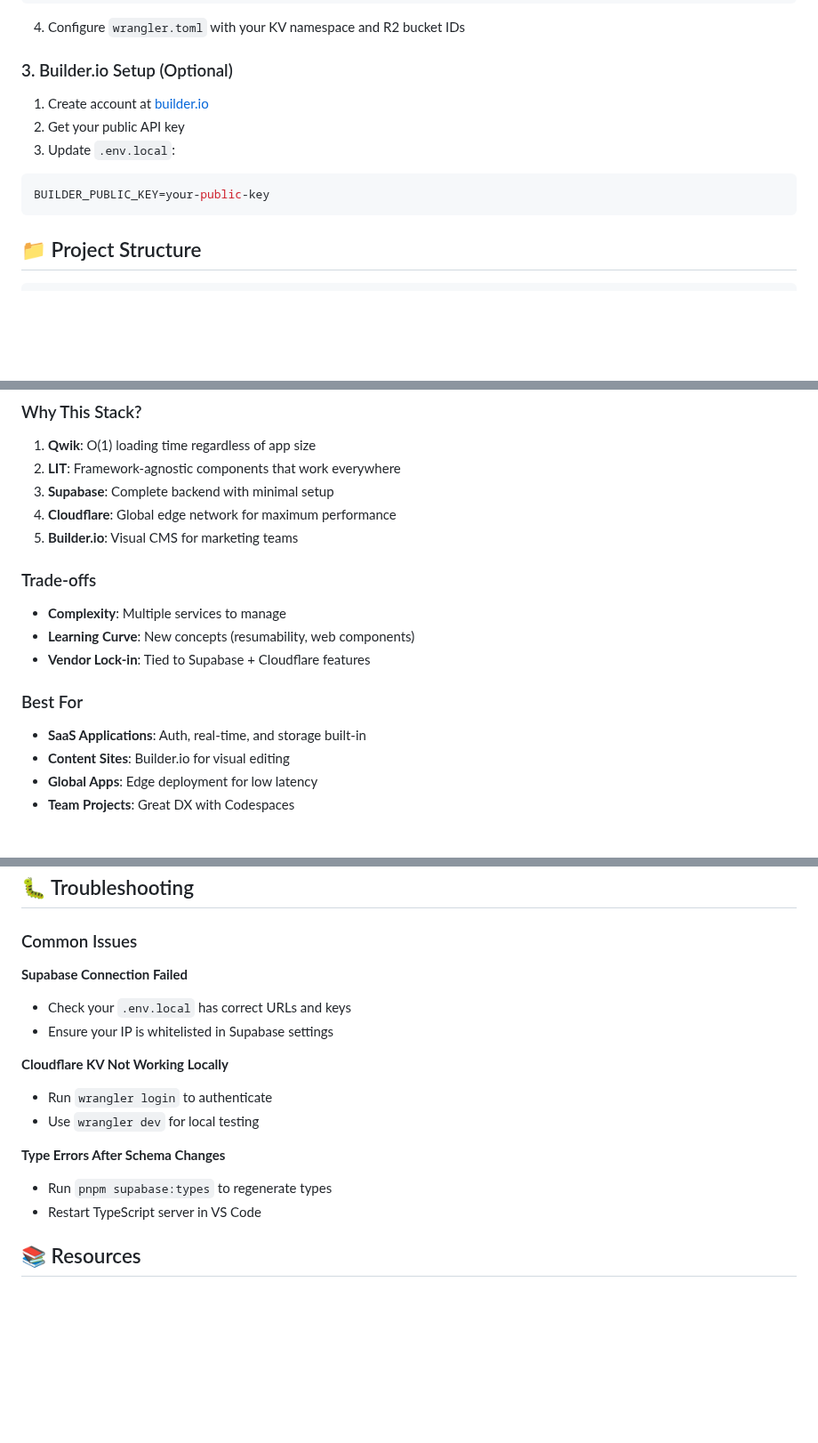
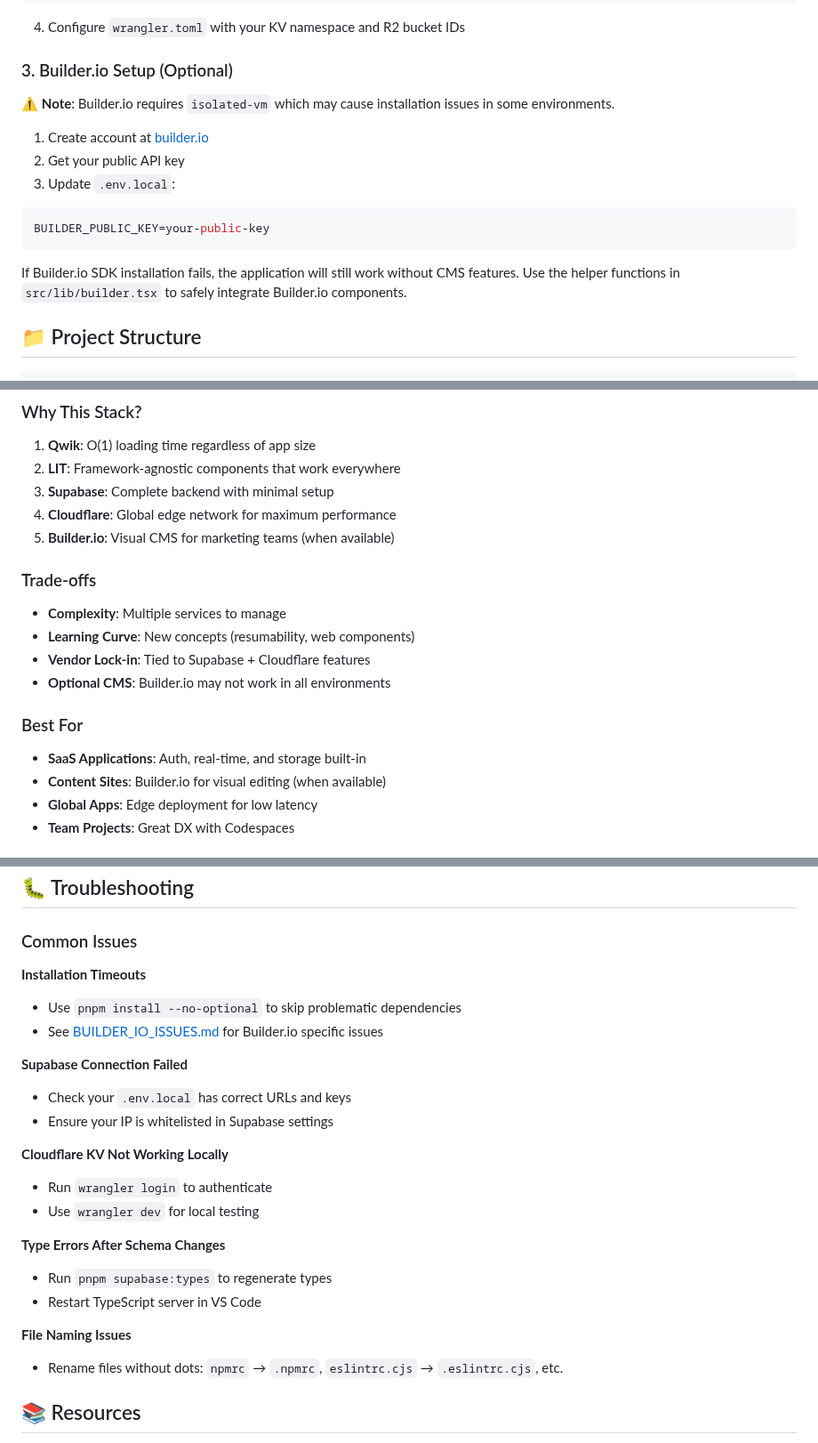
Before and after one commit to zaste/qwik-lit-builder-stack, a Markdown page: README.md, 3 parts joined by grey strips. Shown at 89% size. GitHub-like rendering; blank space fills up the shorter version.

````diff
--- a/README.md
+++ b/README.md
@@ -77,6 +101,8 @@ CLOUDFLARE_ACCOUNT_ID=your-account-id
 
 ### 3. Builder.io Setup (Optional)
 
+⚠️ **Note**: Builder.io requires `isolated-vm` which may cause installation issues in some environments.
+
 1. Create account at [builder.io](https://www.builder.io/)
 2. Get your public API key
 3. Update `.env.local`:
@@ -84,6 +110,8 @@ CLOUDFLARE_ACCOUNT_ID=your-account-id
 ```bash
 BUILDER_PUBLIC_KEY=your-public-key
 ```
+
+If Builder.io SDK installation fails, the application will still work without CMS features. Use the helper functions in `src/lib/builder.tsx` to safely integrate Builder.io components.
 
 ## 📁 Project Structure
 
@@ -245,18 +276,19 @@ pnpm deploy:static
 2. **LIT**: Framework-agnostic components that work everywhere
 3. **Supabase**: Complete backend with minimal setup
 4. **Cloudflare**: Global edge network for maximum performance
-5. **Builder.io**: Visual CMS for marketing teams
+5. **Builder.io**: Visual CMS for marketing teams (when available)
 
 ### Trade-offs
 
 - **Complexity**: Multiple services to manage
 - **Learning Curve**: New concepts (resumability, web components)
 - **Vendor Lock-in**: Tied to Supabase + Cloudflare features
+- **Optional CMS**: Builder.io may not work in all environments
 
 ### Best For
 
 - **SaaS Applications**: Auth, real-time, and storage built-in
-- **Content Sites**: Builder.io for visual editing
+- **Content Sites**: Builder.io for visual editing (when available)
 - **Global Apps**: Edge deployment for low latency
 - **Team Projects**: Great DX with Codespaces
 
@@ -284,6 +316,10 @@ We use [Conventional Commits](https://www.conventionalcommits.org/):
 
 ### Common Issues
 
+**Installation Timeouts**
+- Use `pnpm install --no-optional` to skip problematic dependencies
+- See [BUILDER_IO_ISSUES.md](./BUILDER_IO_ISSUES.md) for Builder.io specific issues
+
 **Supabase Connection Failed**
 - Check your `.env.local` has correct URLs and keys
 - Ensure your IP is whitelisted in Supabase settings
@@ -295,6 +331,9 @@ We use [Conventional Commits](https://www.conventionalcommits.org/):
 **Type Errors After Schema Changes**
 - Run `pnpm supabase:types` to regenerate types
 - Restart TypeScript server in VS Code
+
+**File Naming Issues**
+- Rename files without dots: `npmrc` → `.npmrc`, `eslintrc.cjs` → `.eslintrc.cjs`, etc.
 
 ## 📚 Resources
 
````
Also changed, not shown: other parts of README.md (+33 -6 lines).
